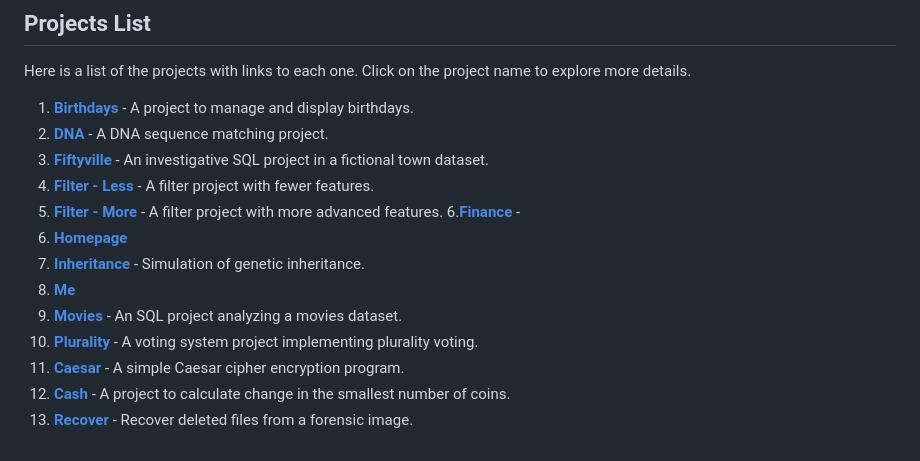
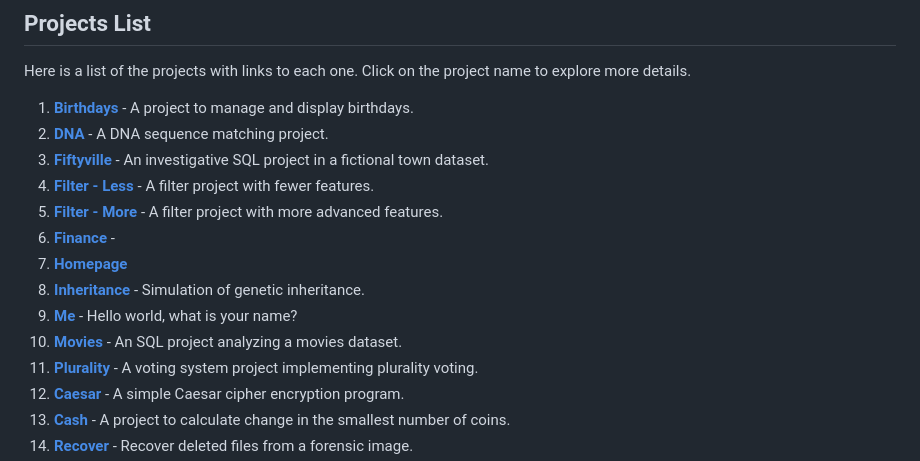
Before and after one commit to singhprit/cs50-portfolio, a Markdown page: README.md, the part around the change printed below. Drawn GitHub-style.

```diff
--- a/README.md
+++ b/README.md
@@ -11,9 +11,9 @@ Here is a list of the projects with links to each one. Click on the project name
 3. **[Fiftyville](https://github.com/singhprit/cs50-portfolio/tree/main/my_cs50_projects/fiftyville)** - An investigative SQL project in a fictional town dataset.
 4. **[Filter - Less](https://github.com/singhprit/cs50-portfolio/tree/main/my_cs50_projects/filter-less)** - A filter project with fewer features.
 5. **[Filter - More](https://github.com/singhprit/cs50-portfolio/tree/main/my_cs50_projects/filter-more)** - A filter project with more advanced features.
-6.**[Finance](https://github.com/singhprit/cs50-portfolio/tree/main/my_cs50_projects/finance)** -
+6. **[Finance](https://github.com/singhprit/cs50-portfolio/tree/main/my_cs50_projects/finance)** -
 7. **[Homepage](https://github.com/singhprit/cs50-portfolio/tree/main/my_cs50_projects/homepage)**
 8. **[Inheritance](https://github.com/singhprit/cs50-portfolio/tree/main/my_cs50_projects/inheritance)** - Simulation of genetic inheritance.
-9. **[Me](https://github.com/singhprit/cs50-portfolio/tree/main/my_cs50_projects/me)**
+9. **[Me](https://github.com/singhprit/cs50-portfolio/tree/main/my_cs50_projects/me)** - Hello world, what is your name?
 10. **[Movies](https://github.com/singhprit/cs50-portfolio/tree/main/my_cs50_projects/movies)** - An SQL project analyzing a movies dataset.
 11. **[Plurality](https://github.com/singhprit/cs50-portfolio/tree/main/my_cs50_projects/plurality)** - A voting system project implementing plurality voting.
```
Also changed, not shown: other parts of README.md (+13 -14 lines).
